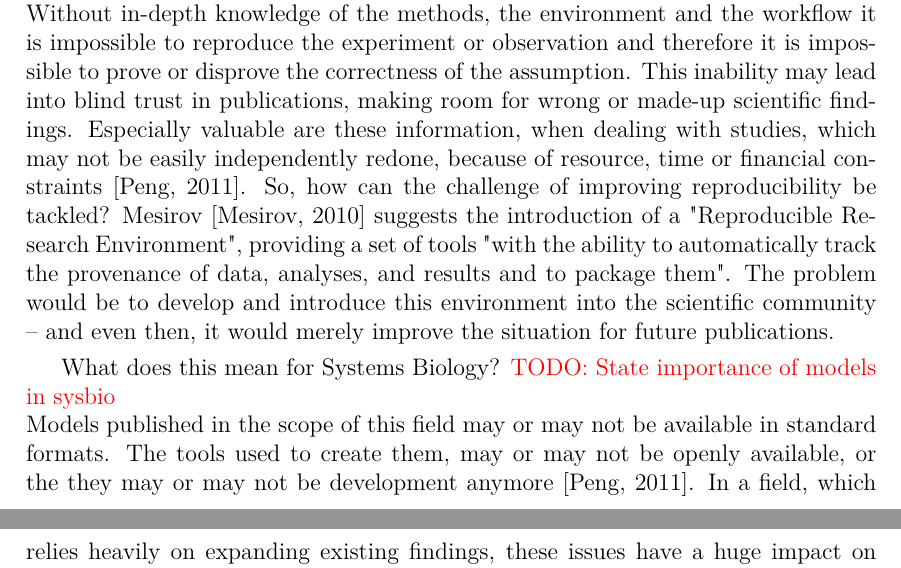
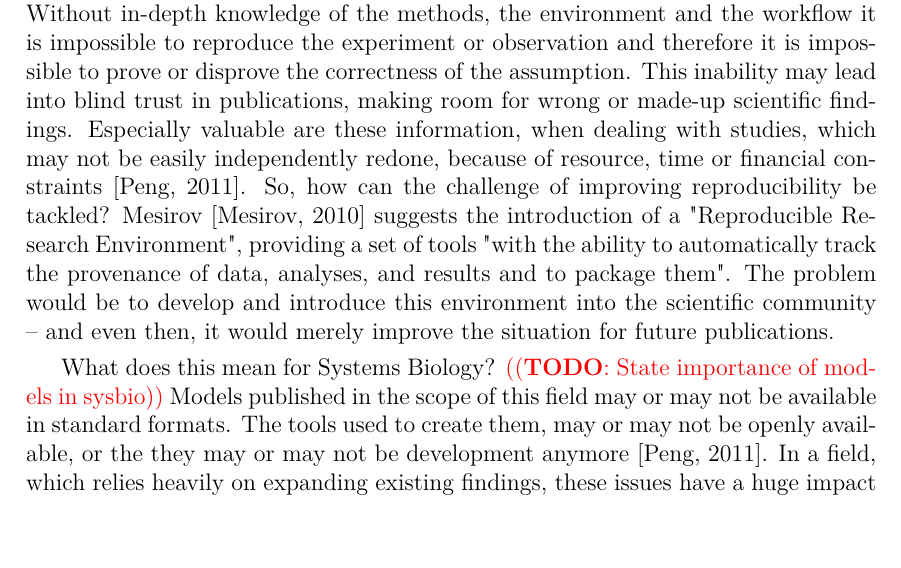
Before and after one commit to binfalse/bachelor-thesis, a LaTeX thesis (tex/ba-main.tex, which reads tex/shortcuts.tex): two parts of pages 5 and 6 of 51 before the commit and part of page 5 of 51 after it, the two joined at a grey line, cut so that both start at the same text, the shorter picture padded with empty space. Compiled offline with pdfLaTeX.

Commit message:
removed linebreak from todo command. stoped breaking the layout on some places.
this bugged me for a long time xD

```diff
--- a/tex/shortcuts.tex
+++ b/tex/shortcuts.tex
@@ -28,6 +28,6 @@
 
 % TODO command
 \definecolor{magenta}{RGB}{255,0,255}
-\newcommand{\todo}[1]{{\color{red} TODO: #1}\\}
+\newcommand{\todo}[1]{{\color{red} ((\textbf{TODO}: #1))}\xspace}
 \newcommand{\dw}[1]{\textbf{\color{green} DW: #1}\\}
 \newcommand{\ms}[1]{\textbf{\color{magenta} MS: #1}\\}
```
